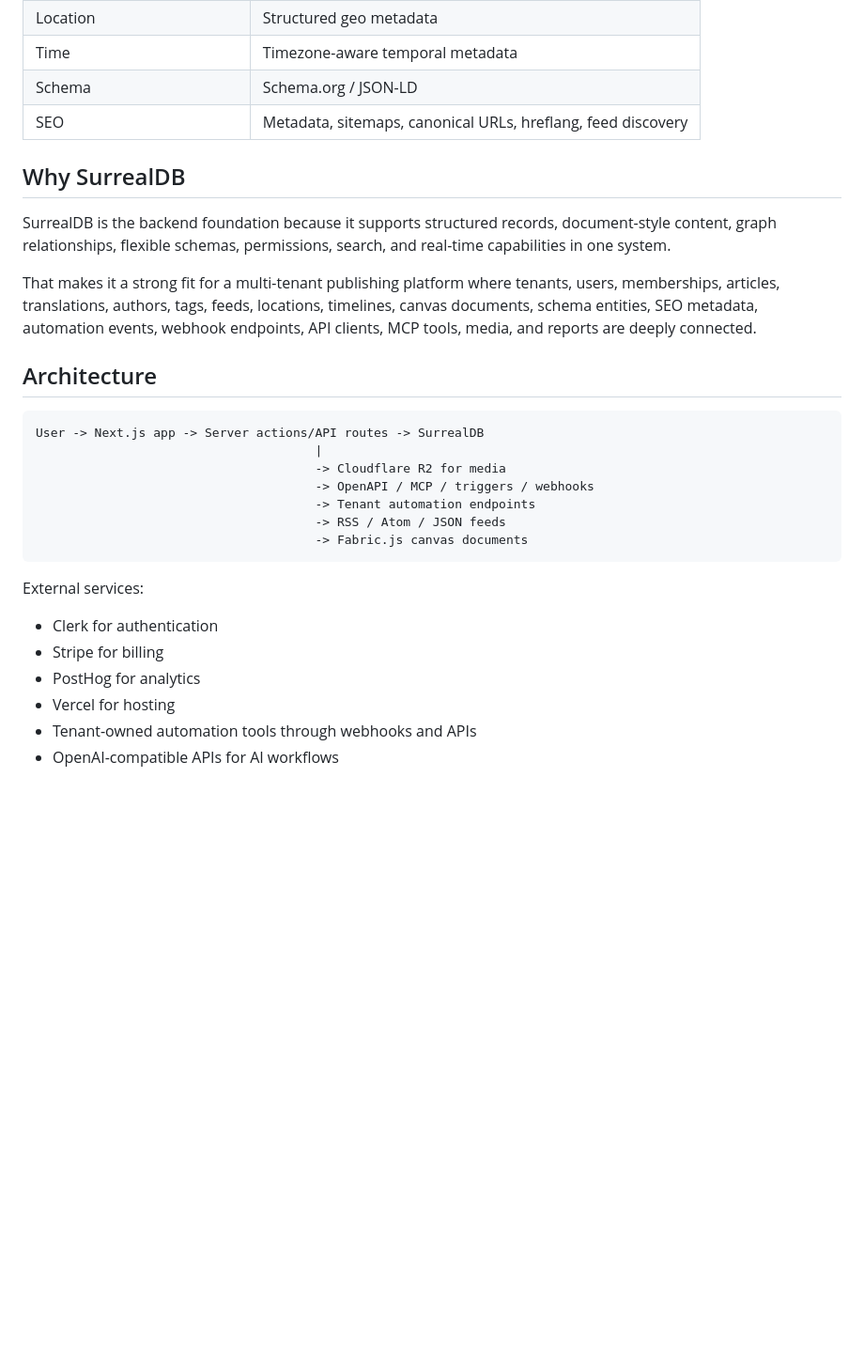
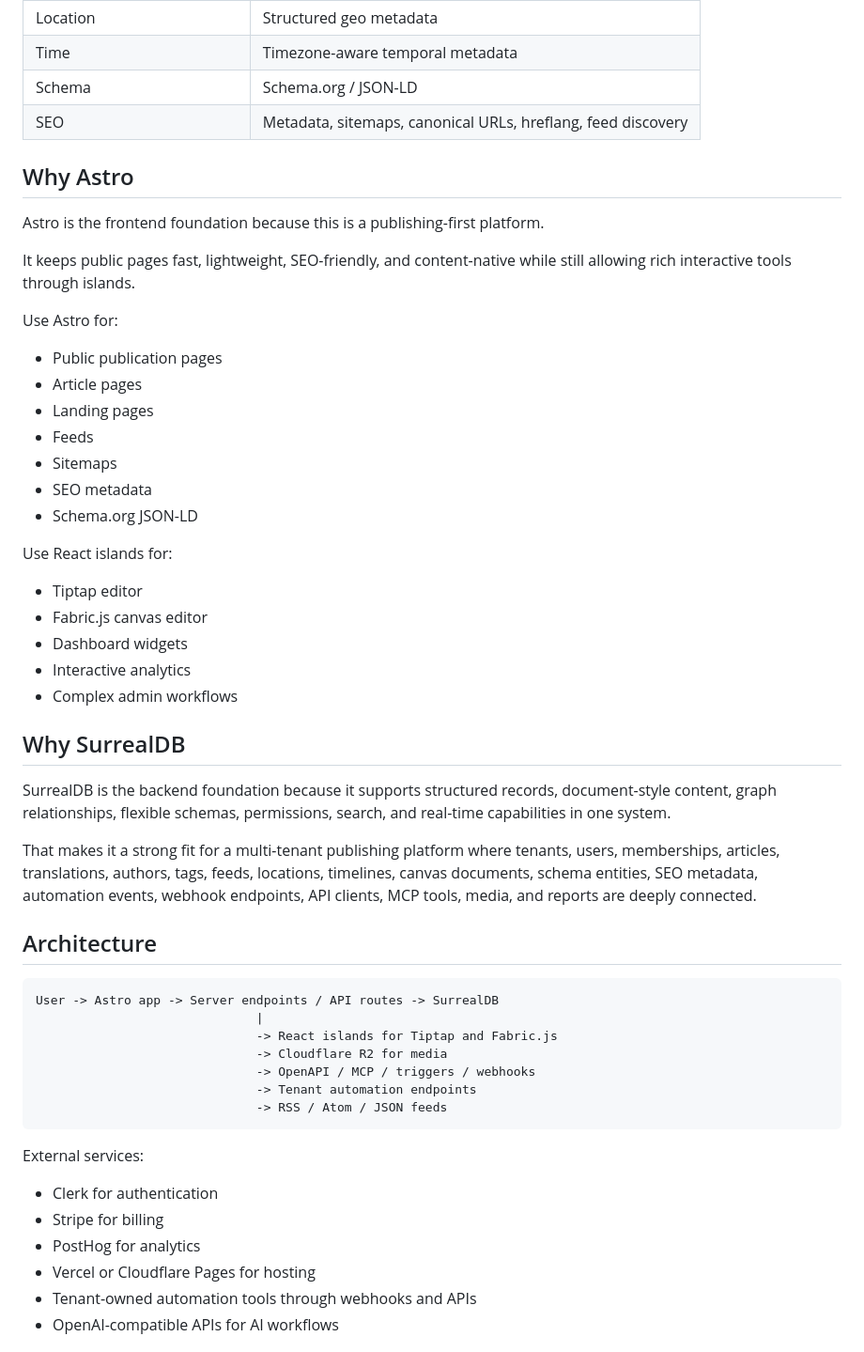
Before and after one commit to openautonomyx/Publishing-Platform, a Markdown page: README.md, the part around one of its changes. Shown at 94% size. GitHub-like rendering; blank space fills up the shorter version.

````diff
--- a/README.md
+++ b/README.md
@@ -250,6 +267,30 @@ A user can sign up, create a workspace, write an article, publish it, and view i
 | Schema | Schema.org / JSON-LD |
 | SEO | Metadata, sitemaps, canonical URLs, hreflang, feed discovery |
 
+## Why Astro
+
+Astro is the frontend foundation because this is a publishing-first platform.
+
+It keeps public pages fast, lightweight, SEO-friendly, and content-native while still allowing rich interactive tools through islands.
+
+Use Astro for:
+
+- Public publication pages
+- Article pages
+- Landing pages
+- Feeds
+- Sitemaps
+- SEO metadata
+- Schema.org JSON-LD
+
+Use React islands for:
+
+- Tiptap editor
+- Fabric.js canvas editor
+- Dashboard widgets
+- Interactive analytics
+- Complex admin workflows
+
 ## Why SurrealDB
 
 SurrealDB is the backend foundation because it supports structured records, document-style content, graph relationships, flexible schemas, permissions, search, and real-time capabilities in one system.
@@ -259,13 +300,13 @@ That makes it a strong fit for a multi-tenant publishing platform where tenants,
 ## Architecture
 
 ```text
-User -> Next.js app -> Server actions/API routes -> SurrealDB
-                                      |
-                                      -> Cloudflare R2 for media
-                                      -> OpenAPI / MCP / triggers / webhooks
-                                      -> Tenant automation endpoints
-                                      -> RSS / Atom / JSON feeds
-                                      -> Fabric.js canvas documents
+User -> Astro app -> Server endpoints / API routes -> SurrealDB
+                              |
+                              -> React islands for Tiptap and Fabric.js
+                              -> Cloudflare R2 for media
+                              -> OpenAPI / MCP / triggers / webhooks
+                              -> Tenant automation endpoints
+                              -> RSS / Atom / JSON feeds
 ```
 
 External services:
@@ -273,7 +314,7 @@ External services:
 - Clerk for authentication
 - Stripe for billing
 - PostHog for analytics
-- Vercel for hosting
+- Vercel or Cloudflare Pages for hosting
 - Tenant-owned automation tools through webhooks and APIs
 - OpenAI-compatible APIs for AI workflows
 
````
Also changed, not shown: other parts of README.md (+37 -17 lines).
